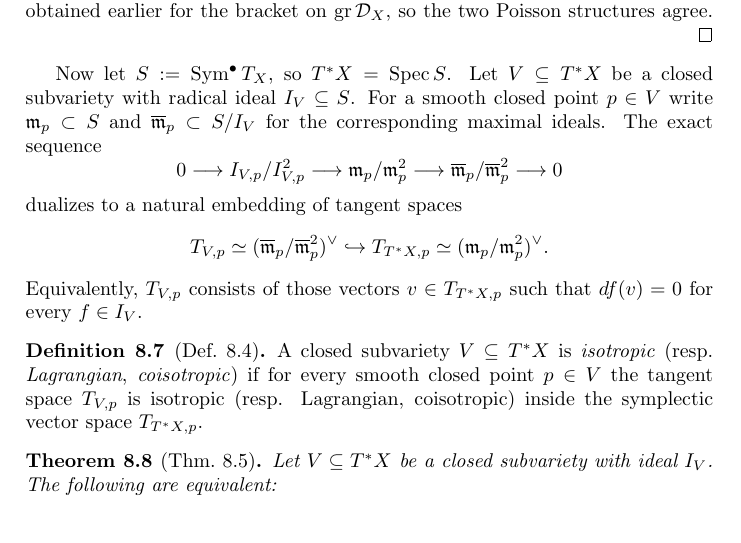
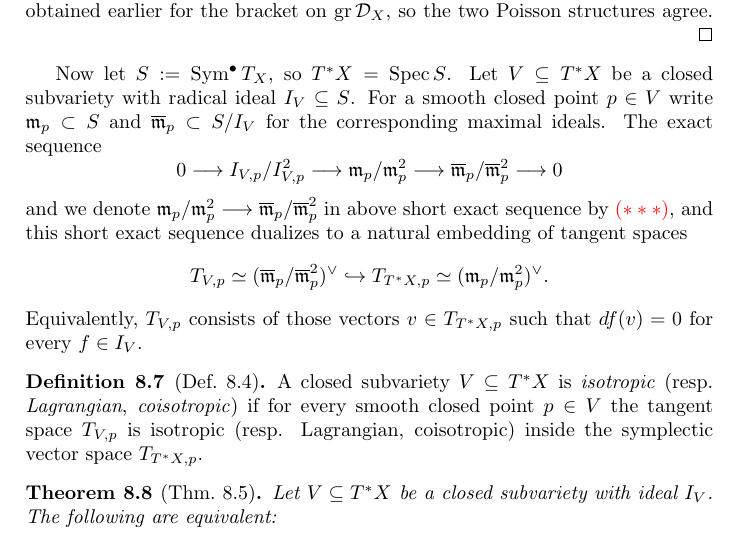
Before and after one commit to Xmjbq0/Repo_D_Module_Note_25_26_AW, a LaTeX book (D-module.tex, which reads Week3_content.tex): part of page 29 of 35, cut so that both start at the same text. Compiled offline with pdfLaTeX.

Commit message:
把那三个星号改了

```diff
--- a/Week3_content.tex
+++ b/Week3_content.tex
@@ -217,7 +217,9 @@ corresponding maximal ideals.  The exact sequence
     \longrightarrow \overline{\mathfrak m}_p/\overline{\mathfrak m}_p^2
     \longrightarrow 0
 \]
-dualizes to a natural embedding of tangent spaces
+and we denote $\mathfrak m_p/\mathfrak m_p^2 \longrightarrow \overline{\mathfrak m}_p/\overline{\mathfrak m}_p^2$
+in above short exact sequence by \hypertarget{triple_ast}{$\textcolor{red}{(* * *)}$},
+and this short exact sequence dualizes to a natural embedding of tangent spaces
 \[
   T_{V,p}\simeq (\overline{\mathfrak m}_p/\overline{\mathfrak m}_p^2)^\vee
    \hookrightarrow
```
Also changed, not shown: Week3_content.tex (2 more changed lines).
